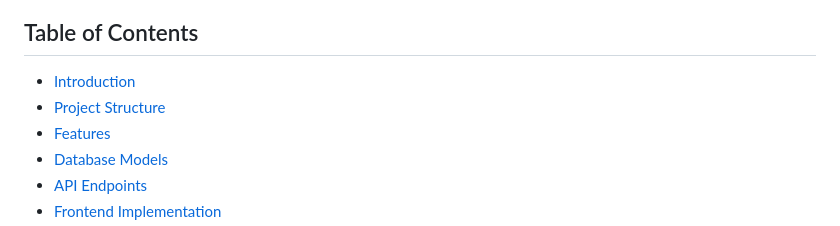
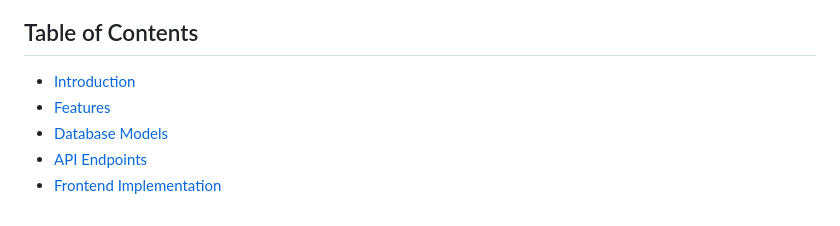
Before and after one commit to jackmarley254/RealtyHub, a Markdown page: README.md, the part around one of its changes. GitHub-like rendering.

```diff
--- a/README.md
+++ b/README.md
@@ -5,7 +5,6 @@
 
 ## Table of Contents
 - [Introduction](#introduction)
-- [Project Structure](#project-structure)
 - [Features](#features)
 - [Database Models](#database-models)
 - [API Endpoints](#api-endpoints)
```
Also changed, not shown: other parts of README.md (+1 -1 lines).
